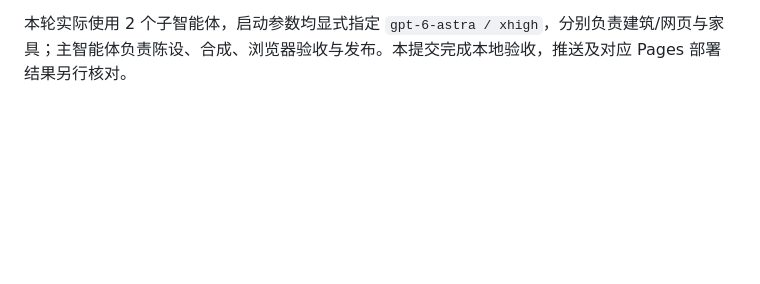
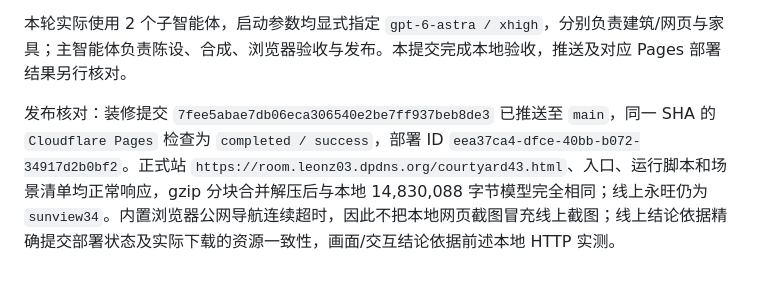
Before and after one commit to LeonZ03/BeiPiao, a Markdown page: rooms/Courtyard43/HISTORY.md, the part around the change. Rendered like a GitHub page; blank space fills up the shorter version.

```diff
--- a/rooms/Courtyard43/HISTORY.md
+++ b/rooms/Courtyard43/HISTORY.md
@@ -89,3 +89,5 @@ Pages 构建改为递归发现各房间及阶段的 `scene.json`，每个包独
 真实 HTTP 浏览器已核对入口、床边、桌面、阳台、反向与总览及物件近景，实际点击窗帘、柜门、房门、灯和反锁；修复房门被相机阻挡后下一次点击无法回到完整端点的问题。锁门、拒绝开启锁住的门、解锁通过。检查 390×844 / 844×390 视口、48 像素移动/升降控件、44 像素功能按钮、沉浸、旋转、全屏返回首页再进入，均无横向溢出；永旺实际重新加载通过。控制台无新增资源、JavaScript、着色器或 WebGL 错误。静止不连续重绘，合批保留交互与剖切对象；这不构成所有设备固定帧率承诺。
 
 本轮实际使用 2 个子智能体，启动参数均显式指定 `gpt-6-astra / xhigh`，分别负责建筑/网页与家具；主智能体负责陈设、合成、浏览器验收与发布。本提交完成本地验收，推送及对应 Pages 部署结果另行核对。
+
+发布核对：装修提交 `7fee5abae7db06eca306540e2be7ff937beb8de3` 已推送至 `main`，同一 SHA 的 `Cloudflare Pages` 检查为 `completed / success`，部署 ID `eea37ca4-dfce-40bb-b072-34917d2b0bf2`。正式站 `https://room.leonz03.dpdns.org/courtyard43.html`、入口、运行脚本和场景清单均正常响应，gzip 分块合并解压后与本地 14,830,088 字节模型完全相同；线上永旺仍为 `sunview34`。内置浏览器公网导航连续超时，因此不把本地网页截图冒充线上截图；线上结论依据精确提交部署状态及实际下载的资源一致性，画面/交互结论依据前述本地 HTTP 实测。
```
Also changed, not shown: README.md (+1 -1 lines), rooms/Courtyard43/README.md (+2 -2 lines).
